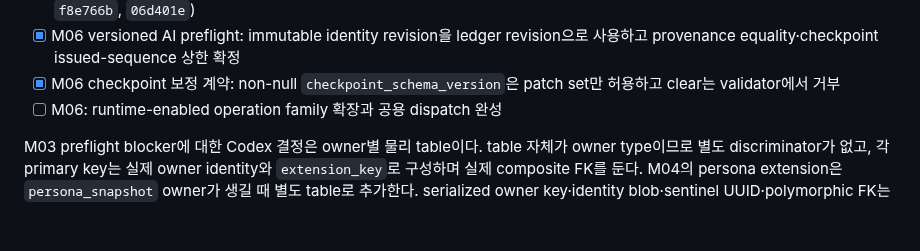
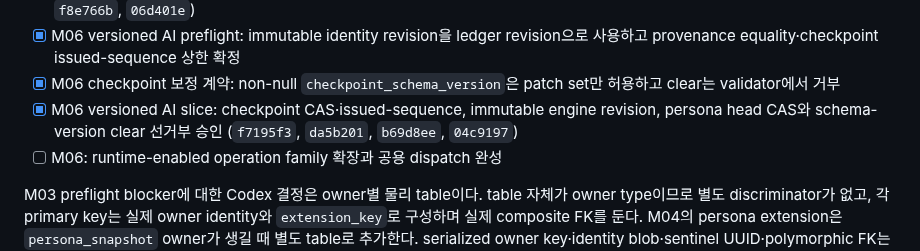
Before and after one commit to UHLUHLUHL/gagaodok, a Markdown page: docs/PHASE1_D1_MIGRATION_PLAN.md, the part around the change. Drawn GitHub-style; blank space fills up the shorter version.

```diff
--- a/docs/PHASE1_D1_MIGRATION_PLAN.md
+++ b/docs/PHASE1_D1_MIGRATION_PLAN.md
@@ -137,6 +137,7 @@ Worker와 D1은 content를 해석하지 않는다. migration은 다음만 저장
 - [x] M06 group/worldline slice: create·patch atomic batch, checked identity, replay·collision·동시 create 회귀 승인 (`37e408c`, `f8e766b`, `06d401e`)
 - [x] M06 versioned AI preflight: immutable identity revision을 ledger revision으로 사용하고 provenance equality·checkpoint issued-sequence 상한 확정
 - [x] M06 checkpoint 보정 계약: non-null `checkpoint_schema_version`은 patch set만 허용하고 clear는 validator에서 거부
+- [x] M06 versioned AI slice: checkpoint CAS·issued-sequence, immutable engine revision, persona head CAS와 schema-version clear 선거부 승인 (`f7195f3`, `da5b201`, `b69d8ee`, `04c9197`)
 - [ ] M06: runtime-enabled operation family 확장과 공용 dispatch 완성
 
 M03 preflight blocker에 대한 Codex 결정은 owner별 물리 table이다. table 자체가 owner type이므로 별도 discriminator가 없고, 각 primary key는 실제 owner identity와 `extension_key`로 구성하며 실제 composite FK를 둔다. M04의 persona extension은 `persona_snapshot` owner가 생길 때 별도 table로 추가한다. serialized owner key·identity blob·sentinel UUID·polymorphic FK는 사용하지 않는다.
```
Also changed, not shown: docs/PHASE1_INTEGRATION_ACCEPTANCE_MATRIX.md (+2 -1 lines), docs/PHASE2_SYNTHETIC_SYNC_TEST_PLAN.md (+2 -1 lines).
